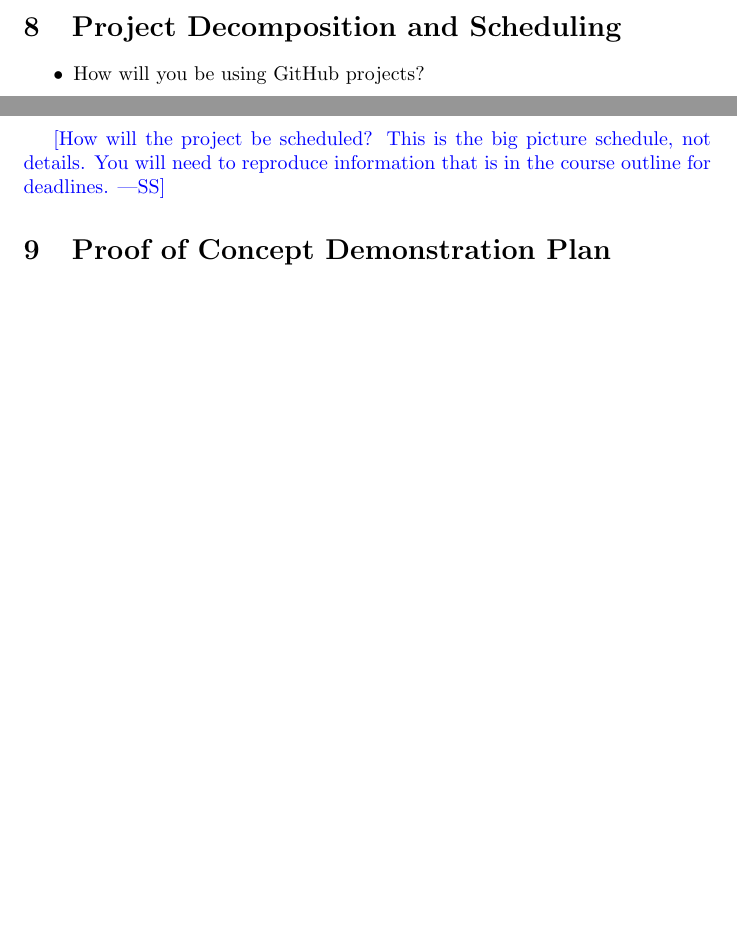
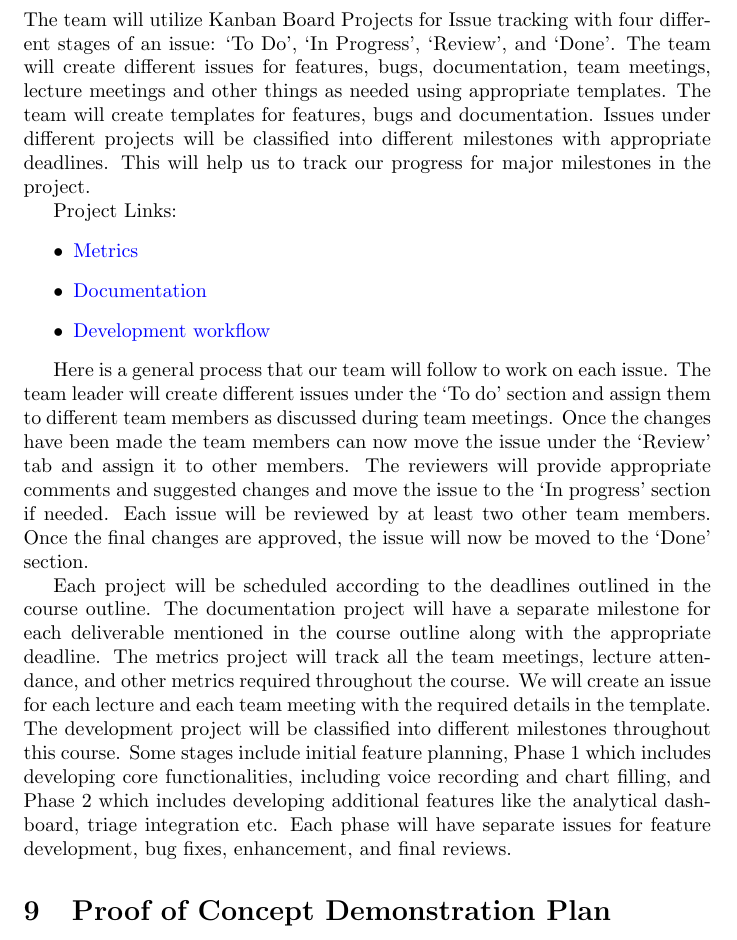
Before and after one commit to Inreet-Kaur/capstone, a LaTeX document (docs/DevelopmentPlan/DevelopmentPlan.tex): two parts of pages 4 and 5 of 9 before the commit and part of page 5 of 9 after it, the two joined at a grey line, cut at the place of the change, the shorter picture padded with empty space. Compiled offline with pdfLaTeX.

Commit message:
Project Scheduling and Decomposition added.

```diff
--- a/docs/DevelopmentPlan/DevelopmentPlan.tex
+++ b/docs/DevelopmentPlan/DevelopmentPlan.tex
@@ -2,6 +2,7 @@
 
 \usepackage{booktabs}
 \usepackage{tabularx}
+\usepackage{hyperref}
 
 \title{Development Plan\\\SFWRENG-4G06A}
 
@@ -154,14 +155,21 @@ CI/CD: Pranav
 
 \section{Project Decomposition and Scheduling}
 
+The team will utilize Kanban Board Projects for Issue tracking with four different stages of an issue: ‘To Do’, ‘In Progress’, ‘Review’, and ‘Done’. The team will create different issues for features, bugs, documentation, team meetings, lecture meetings and other things as needed using appropriate templates. The team will create templates for features, bugs and documentation. Issues under different projects will be classified into different milestones with appropriate deadlines. This will help us to track our progress for major milestones in the project.
+
+Project Links:
 \begin{itemize}
-  \item How will you be using GitHub projects?
-  \item Include a link to your GitHub project
+\item
+\href{https://github.com/users/Inreet-Kaur/projects/4}{Metrics}
+\item
+\href{https://github.com/users/Inreet-Kaur/projects/2}{Documentation}
+\item
+\href{https://github.com/users/Inreet-Kaur/projects/6}{Development workflow}
 \end{itemize}
 
-\wss{How will the project be scheduled?  This is the big picture schedule, not
-details. You will need to reproduce information that is in the course outline
-for deadlines.}
+Here is a general process that our team will follow to work on each issue. The team leader will create different issues under the ‘To do’ section and assign them to different team members as discussed during team meetings. Once the changes have been made the team members can now move the issue under the ‘Review’ tab and assign it to other members. The reviewers will provide appropriate comments and suggested changes and move the issue to the ‘In progress’ section if needed. Each issue will be reviewed by at least two other team members. Once the final changes are approved, the issue will now be moved to the ‘Done’ section.
+
+Each project will be scheduled according to the deadlines outlined in the course outline. The documentation project will have a separate milestone for each deliverable mentioned in the course outline along with the appropriate deadline. The metrics project will track all the team meetings, lecture attendance, and other metrics required throughout the course. We will create an issue for each lecture and each team meeting with the required details in the template. The development project will be classified into different milestones throughout this course. Some stages include initial feature planning, Phase 1 which includes developing core functionalities, including voice recording and chart filling, and Phase 2 which includes developing additional features like the analytical dashboard, triage integration etc. Each phase will have separate issues for feature development, bug fixes, enhancement, and final reviews.
 
 \section{Proof of Concept Demonstration Plan}
 
```
